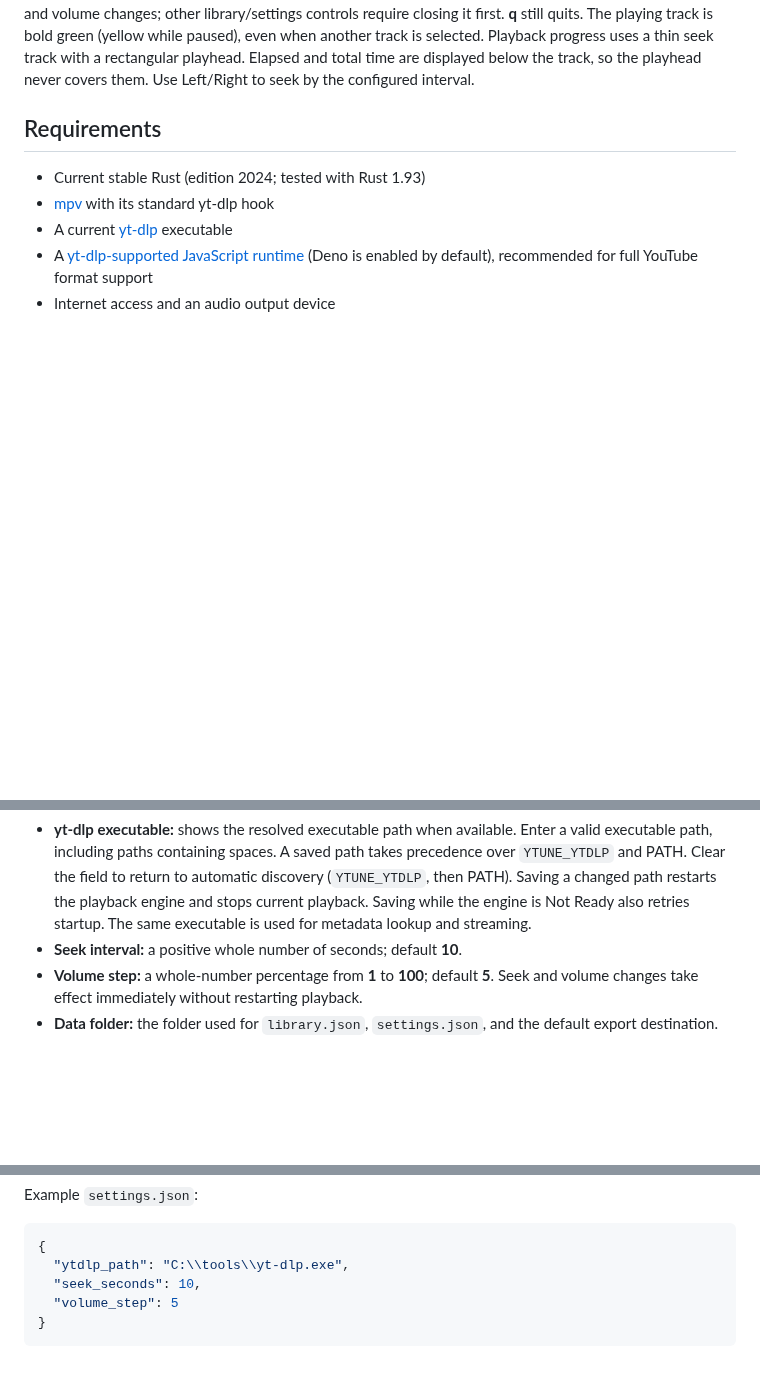
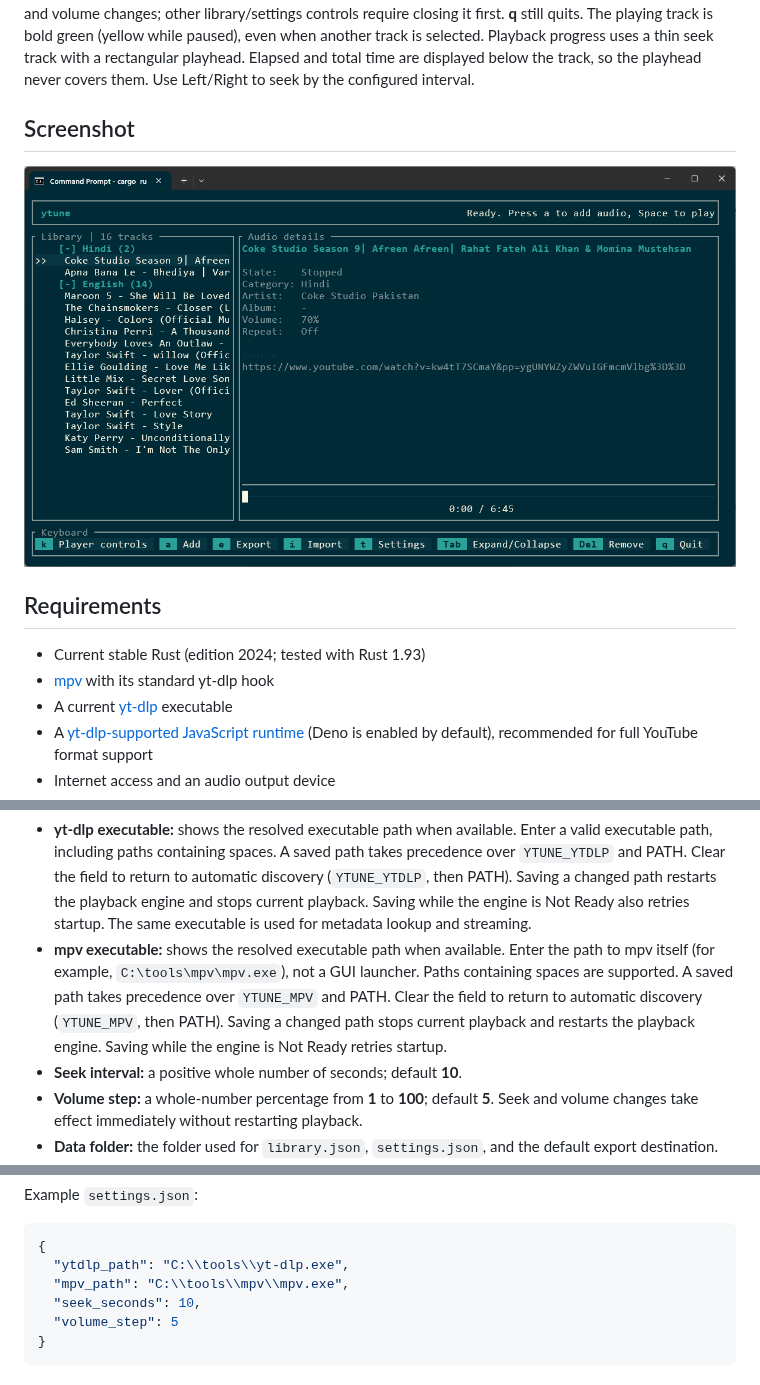
Before and after one commit to prashantkhandelwal/ytune, a Markdown page: README.md, 3 parts joined by grey strips. Drawn GitHub-style; pictures changed too: screenshots/ytunes.png (added); blank space fills up the shorter version.

````diff
--- a/README.md
+++ b/README.md
@@ -17,6 +17,10 @@ track is selected.
 Playback progress uses a thin seek track with a rectangular playhead. Elapsed and
 total time are displayed below the track, so the playhead never covers them.
 Use Left/Right to seek by the configured interval.
+
+## Screenshot
+
+![ytune app showing the playlist and playback interface](screenshots/ytunes.png)
 
 ## Requirements
 
@@ -180,6 +184,12 @@ Text is appended at the end of the active field.
   restarts the playback engine and stops current playback. Saving while the
   engine is Not Ready also retries startup. The same executable is used for
   metadata lookup and streaming.
+- **mpv executable:** shows the resolved executable path when available.
+  Enter the path to mpv itself (for example, `C:\tools\mpv\mpv.exe`), not a GUI
+  launcher. Paths containing spaces are supported. A saved path takes precedence
+  over `YTUNE_MPV` and PATH. Clear the field to return to automatic discovery
+  (`YTUNE_MPV`, then PATH). Saving a changed path stops current playback and
+  restarts the playback engine. Saving while the engine is Not Ready retries startup.
 - **Seek interval:** a positive whole number of seconds; default **10**.
 - **Volume step:** a whole-number percentage from **1** to **100**; default **5**.
   Seek and volume changes take effect immediately without restarting playback.
@@ -205,6 +215,7 @@ Example `settings.json`:
 ```json
 {
   "ytdlp_path": "C:\\tools\\yt-dlp.exe",
+  "mpv_path": "C:\\tools\\mpv\\mpv.exe",
   "seek_seconds": 10,
   "volume_step": 5
 }
````
Also changed, not shown: 4 other files.
